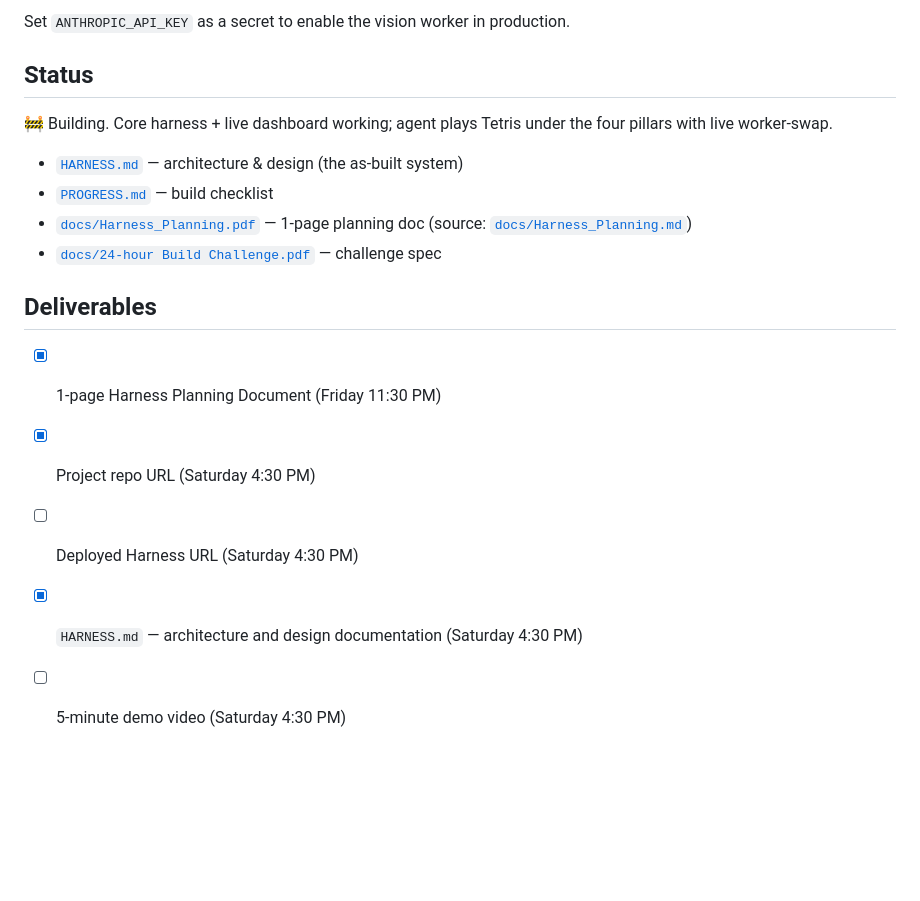
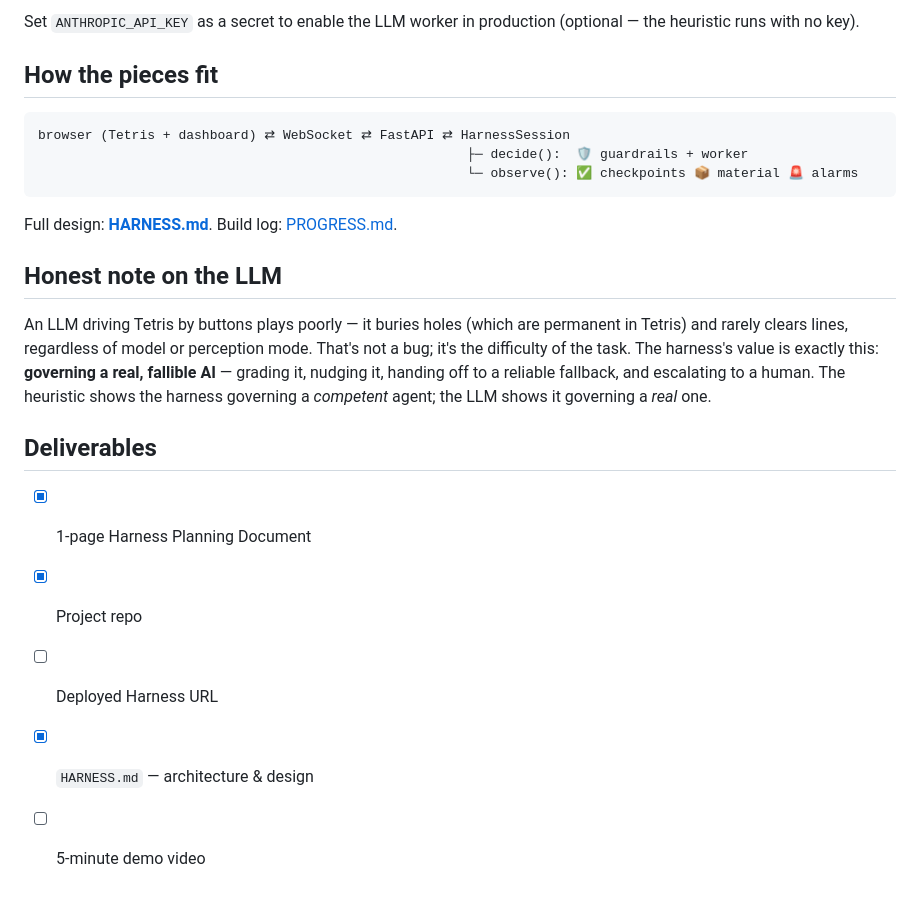
Before and after one commit to RobertDaleSmith/gauntlet, a Markdown page: README.md, the part around one of its changes. Drawn GitHub-style; blank space fills up the shorter version.

````diff
--- a/README.md
+++ b/README.md
@@ -51,21 +62,30 @@ fly launch --copy-config --now      # Fly.io (uses Dockerfile + fly.toml)
 ```
 
-Set `ANTHROPIC_API_KEY` as a secret to enable the vision worker in production.
+Set `ANTHROPIC_API_KEY` as a secret to enable the LLM worker in production
+(optional — the heuristic runs with no key).
 
-## Status
+## How the pieces fit
 
-🚧 Building. Core harness + live dashboard working; agent plays Tetris under the
-four pillars with live worker-swap.
+```
+browser (Tetris + dashboard) ⇄ WebSocket ⇄ FastAPI ⇄ HarnessSession
+                                                       ├─ decide():  🛡️ guardrails + worker
+                                                       └─ observe(): ✅ checkpoints 📦 material 🚨 alarms
+```
+Full design: **[HARNESS.md](HARNESS.md)**. Build log: [PROGRESS.md](PROGRESS.md).
 
-- [`HARNESS.md`](HARNESS.md) — architecture & design (the as-built system)
-- [`PROGRESS.md`](PROGRESS.md) — build checklist
-- [`docs/Harness_Planning.pdf`](docs/Harness_Planning.pdf) — 1-page planning doc (source: [`docs/Harness_Planning.md`](docs/Harness_Planning.md))
-- [`docs/24-hour Build Challenge.pdf`](docs/24-hour%20Build%20Challenge.pdf) — challenge spec
+## Honest note on the LLM
+
+An LLM driving Tetris by buttons plays poorly — it buries holes (which are
+permanent in Tetris) and rarely clears lines, regardless of model or perception
+mode. That's not a bug; it's the difficulty of the task. The harness's value is
+exactly this: **governing a real, fallible AI** — grading it, nudging it, handing
+off to a reliable fallback, and escalating to a human. The heuristic shows the
+harness governing a *competent* agent; the LLM shows it governing a *real* one.
 
 ## Deliverables
 
-- [x] 1-page Harness Planning Document (Friday 11:30 PM)
-- [x] Project repo URL (Saturday 4:30 PM)
-- [ ] Deployed Harness URL (Saturday 4:30 PM)
-- [x] `HARNESS.md` — architecture and design documentation (Saturday 4:30 PM)
-- [ ] 5-minute demo video (Saturday 4:30 PM)
+- [x] 1-page Harness Planning Document
+- [x] Project repo
+- [ ] Deployed Harness URL
+- [x] `HARNESS.md` — architecture & design
+- [ ] 5-minute demo video
````
Also changed, not shown: other parts of README.md (+39 -28 lines), docs/img/dashboard.png (added).
